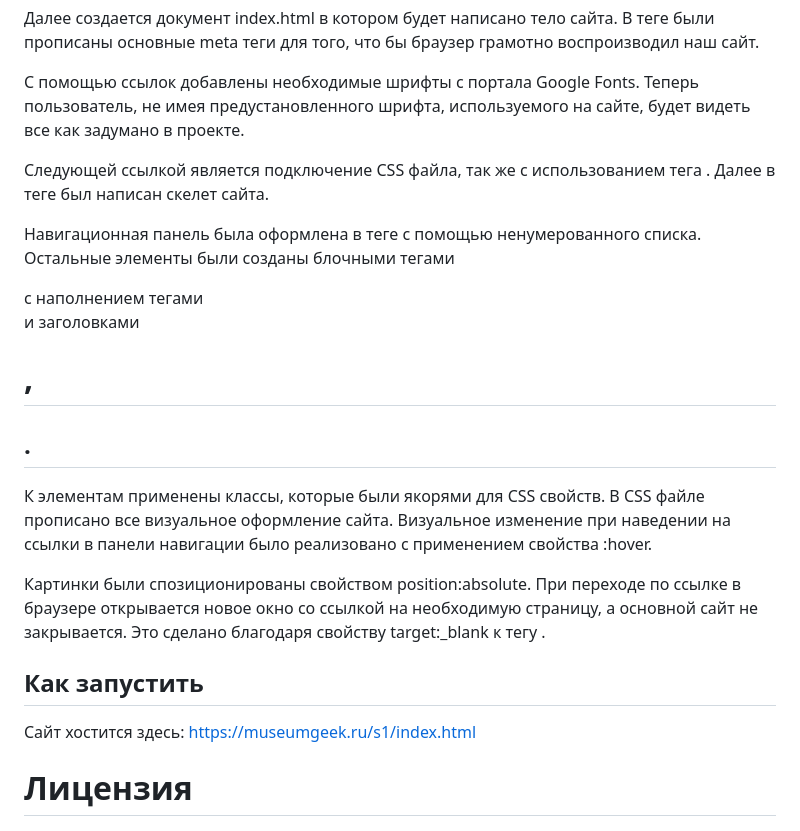
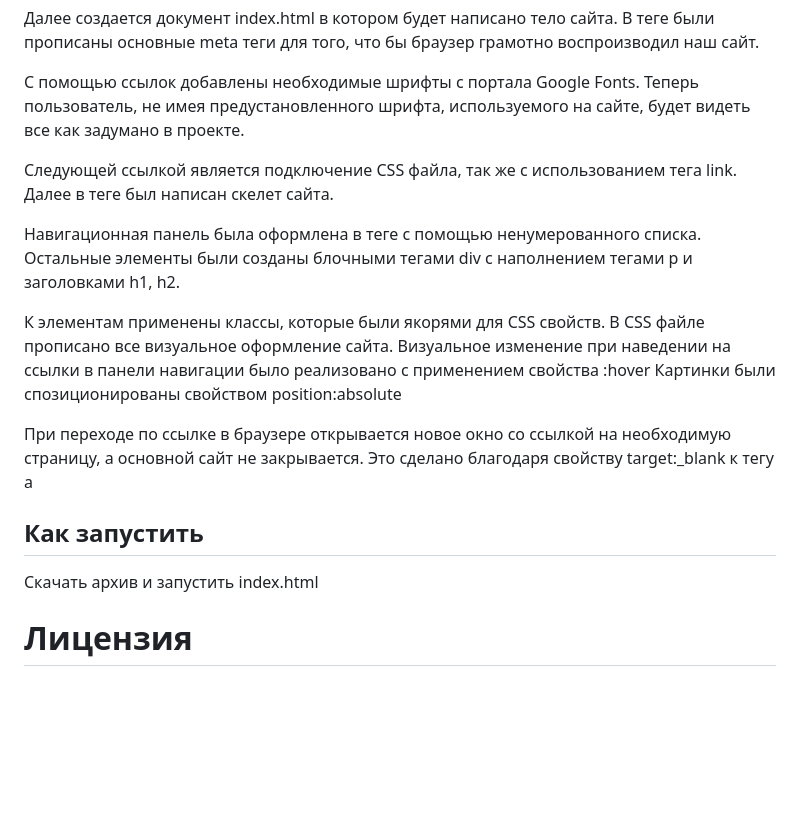
Before and after one commit to ana-nikolaeva/Basics-of-Web-Development, a Markdown page: meaning of life_test/README.md, the part around the change. GitHub-like rendering; blank space fills up the shorter version.

Commit message:
Update README.md
поправила текст

```diff
--- a/meaning of life_test/README.md
+++ b/meaning of life_test/README.md
@@ -21,19 +21,19 @@
 
 С помощью ссылок <link> добавлены необходимые шрифты с портала Google Fonts. Теперь пользователь, не имея предустановленного шрифта, используемого на сайте, будет видеть все как задумано в проекте.
 
-Следующей ссылкой является подключение CSS файла, так же с использованием тега <link>.
+Следующей ссылкой является подключение CSS файла, так же с использованием тега link.
 Далее в теге <body> был написан скелет сайта.
 
-Навигационная панель была оформлена в теге <nav> с помощью ненумерованного списка. Остальные элементы были созданы блочными тегами <div> с наполнением тегами <p> и заголовками <h1>, <h2>.
+Навигационная панель была оформлена в теге <nav> с помощью ненумерованного списка. Остальные элементы были созданы блочными тегами div с наполнением тегами p и заголовками h1, h2.
 
 К элементам применены классы, которые были якорями для CSS свойств. В CSS файле прописано все визуальное оформление сайта.
-Визуальное изменение при наведении на ссылки в панели навигации было реализовано с применением свойства :hover.
+Визуальное изменение при наведении на ссылки в панели навигации было реализовано с применением свойства :hover Картинки были спозиционированы свойством position:absolute
 
-Картинки были спозиционированы свойством position:absolute.
-При переходе по ссылке в браузере открывается новое окно со ссылкой на необходимую страницу, а основной сайт не закрывается. Это сделано благодаря свойству target:_blank к тегу <a>.
+При переходе по ссылке в браузере открывается новое окно со ссылкой на необходимую страницу, а основной сайт не закрывается. Это сделано благодаря свойству target:_blank к тегу a
 
 ## Как запустить
-Сайт хостится здесь: https://museumgeek.ru/s1/index.html
+
+Скачать архив и запустить index.html
 
 # Лицензия
 
```
